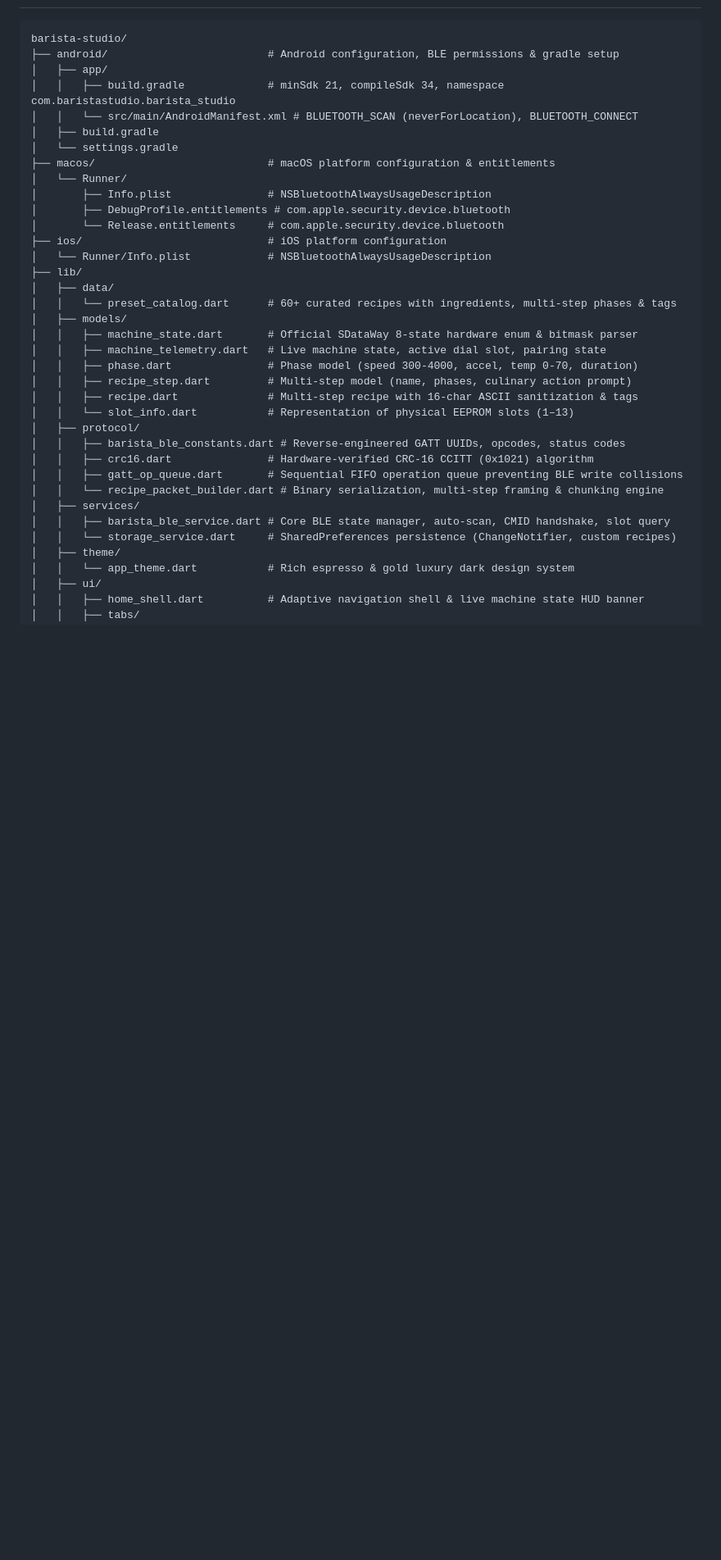
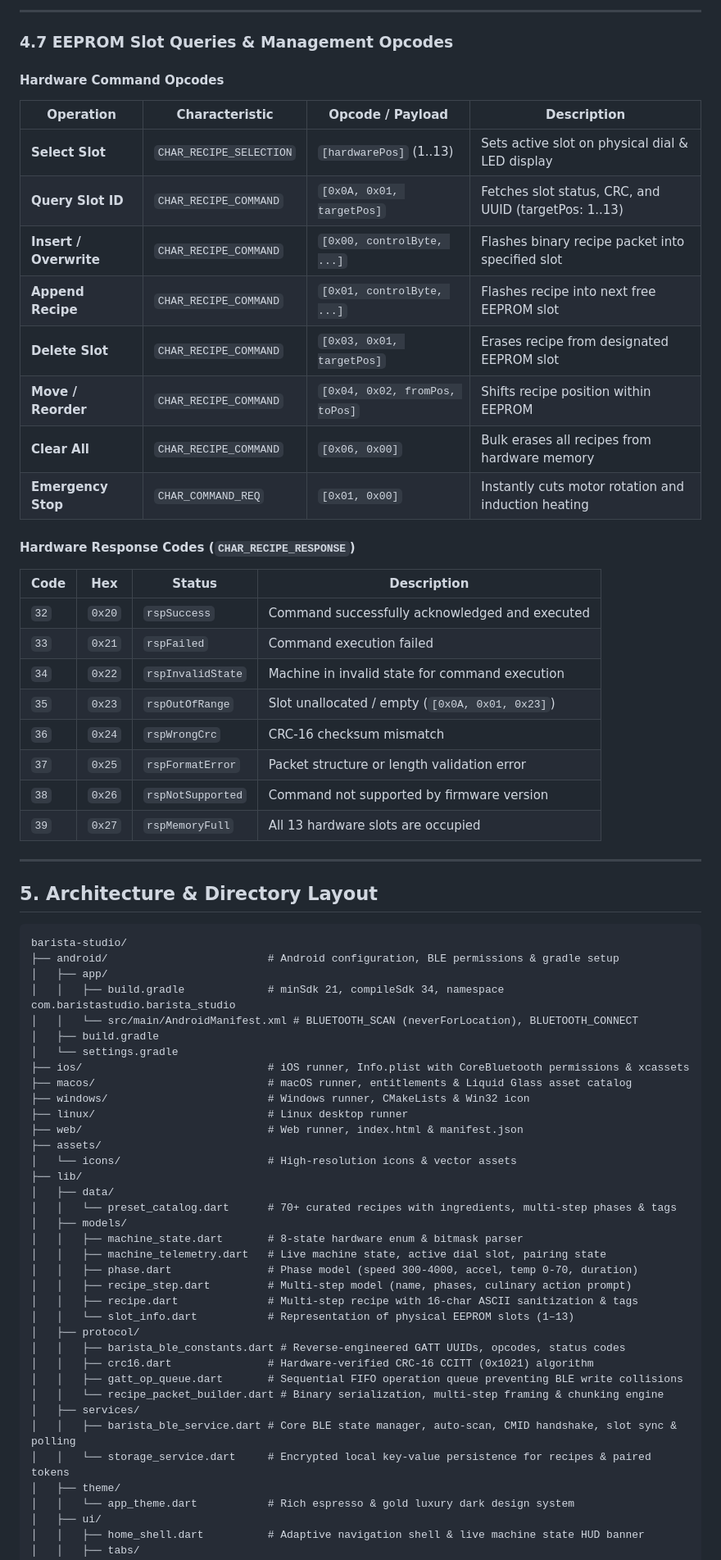
Before and after one commit to Rosselman/barista-studio, a Markdown page: README.md, the part around one of its changes. Shown at 82% size. GitHub-like rendering; blank space fills up the shorter version.

Commit message:
docs: restructure README with logical section order and comprehensive BLE protocol specification

````diff
--- a/README.md
+++ b/README.md
@@ -25,3 +299,36 @@ A clean, modern, open-source, standalone Flutter application for crafting, seque
+---
+
+### 4.7 EEPROM Slot Queries & Management Opcodes
+
+#### Hardware Command Opcodes
+
+| Operation | Characteristic | Opcode / Payload | Description |
+|---|---|---|---|
+| **Select Slot** | `CHAR_RECIPE_SELECTION` | `[hardwarePos]` (1..13) | Sets active slot on physical dial & LED display |
+| **Query Slot ID** | `CHAR_RECIPE_COMMAND` | `[0x0A, 0x01, targetPos]` | Fetches slot status, CRC, and UUID (targetPos: 1..13) |
+| **Insert / Overwrite**| `CHAR_RECIPE_COMMAND` | `[0x00, controlByte, ...]` | Flashes binary recipe packet into specified slot |
+| **Append Recipe** | `CHAR_RECIPE_COMMAND` | `[0x01, controlByte, ...]` | Flashes recipe into next free EEPROM slot |
+| **Delete Slot** | `CHAR_RECIPE_COMMAND` | `[0x03, 0x01, targetPos]` | Erases recipe from designated EEPROM slot |
+| **Move / Reorder** | `CHAR_RECIPE_COMMAND` | `[0x04, 0x02, fromPos, toPos]` | Shifts recipe position within EEPROM |
+| **Clear All** | `CHAR_RECIPE_COMMAND` | `[0x06, 0x00]` | Bulk erases all recipes from hardware memory |
+| **Emergency Stop** | `CHAR_COMMAND_REQ` | `[0x01, 0x00]` | Instantly cuts motor rotation and induction heating |
+
+#### Hardware Response Codes (`CHAR_RECIPE_RESPONSE`)
+
+| Code | Hex | Status | Description |
+|---|---|---|---|
+| `32` | `0x20` | `rspSuccess` | Command successfully acknowledged and executed |
+| `33` | `0x21` | `rspFailed` | Command execution failed |
+| `34` | `0x22` | `rspInvalidState` | Machine in invalid state for command execution |
+| `35` | `0x23` | `rspOutOfRange` | Slot unallocated / empty (`[0x0A, 0x01, 0x23]`) |
+| `36` | `0x24` | `rspWrongCrc` | CRC-16 checksum mismatch |
+| `37` | `0x25` | `rspFormatError` | Packet structure or length validation error |
+| `38` | `0x26` | `rspNotSupported` | Command not supported by firmware version |
+| `39` | `0x27` | `rspMemoryFull` | All 13 hardware slots are occupied |
+
+---
+
+## 5. Architecture & Directory Layout
 
 ```
 barista-studio/
@@ -31,18 +338,18 @@ barista-studio/
 │   │   └── src/main/AndroidManifest.xml # BLUETOOTH_SCAN (neverForLocation), BLUETOOTH_CONNECT
 │   ├── build.gradle
 │   └── settings.gradle
-├── macos/                           # macOS platform configuration & entitlements
-│   └── Runner/
-│       ├── Info.plist               # NSBluetoothAlwaysUsageDescription
-│       ├── DebugProfile.entitlements # com.apple.security.device.bluetooth
-│       └── Release.entitlements     # com.apple.security.device.bluetooth
-├── ios/                             # iOS platform configuration
-│   └── Runner/Info.plist            # NSBluetoothAlwaysUsageDescription
+├── ios/                             # iOS runner, Info.plist with CoreBluetooth permissions & xcassets
+├── macos/                           # macOS runner, entitlements & Liquid Glass asset catalog
+├── windows/                         # Windows runner, CMakeLists & Win32 icon
+├── linux/                           # Linux desktop runner
+├── web/                             # Web runner, index.html & manifest.json
+├── assets/
+│   └── icons/                       # High-resolution icons & vector assets
 ├── lib/
 │   ├── data/
-│   │   └── preset_catalog.dart      # 60+ curated recipes with ingredients, multi-step phases & tags
+│   │   └── preset_catalog.dart      # 70+ curated recipes with ingredients, multi-step phases & tags
 │   ├── models/
-│   │   ├── machine_state.dart       # Official SDataWay 8-state hardware enum & bitmask parser
+│   │   ├── machine_state.dart       # 8-state hardware enum & bitmask parser
 │   │   ├── machine_telemetry.dart   # Live machine state, active dial slot, pairing state
 │   │   ├── phase.dart               # Phase model (speed 300-4000, accel, temp 0-70, duration)
 │   │   ├── recipe_step.dart         # Multi-step model (name, phases, culinary action prompt)
@@ -54,8 +361,8 @@ barista-studio/
 │   │   ├── gatt_op_queue.dart       # Sequential FIFO operation queue preventing BLE write collisions
 │   │   └── recipe_packet_builder.dart # Binary serialization, multi-step framing & chunking engine
 │   ├── services/
-│   │   ├── barista_ble_service.dart # Core BLE state manager, auto-scan, CMID handshake, slot query
-│   │   └── storage_service.dart     # SharedPreferences persistence (ChangeNotifier, custom recipes)
+│   │   ├── barista_ble_service.dart # Core BLE state manager, auto-scan, CMID handshake, slot sync & polling
+│   │   └── storage_service.dart     # Encrypted local key-value persistence for recipes & paired tokens
 │   ├── theme/
 │   │   └── app_theme.dart           # Rich espresso & gold luxury dark design system
 │   ├── ui/
````
Also changed, not shown: other parts of README.md (+312 -270 lines).
